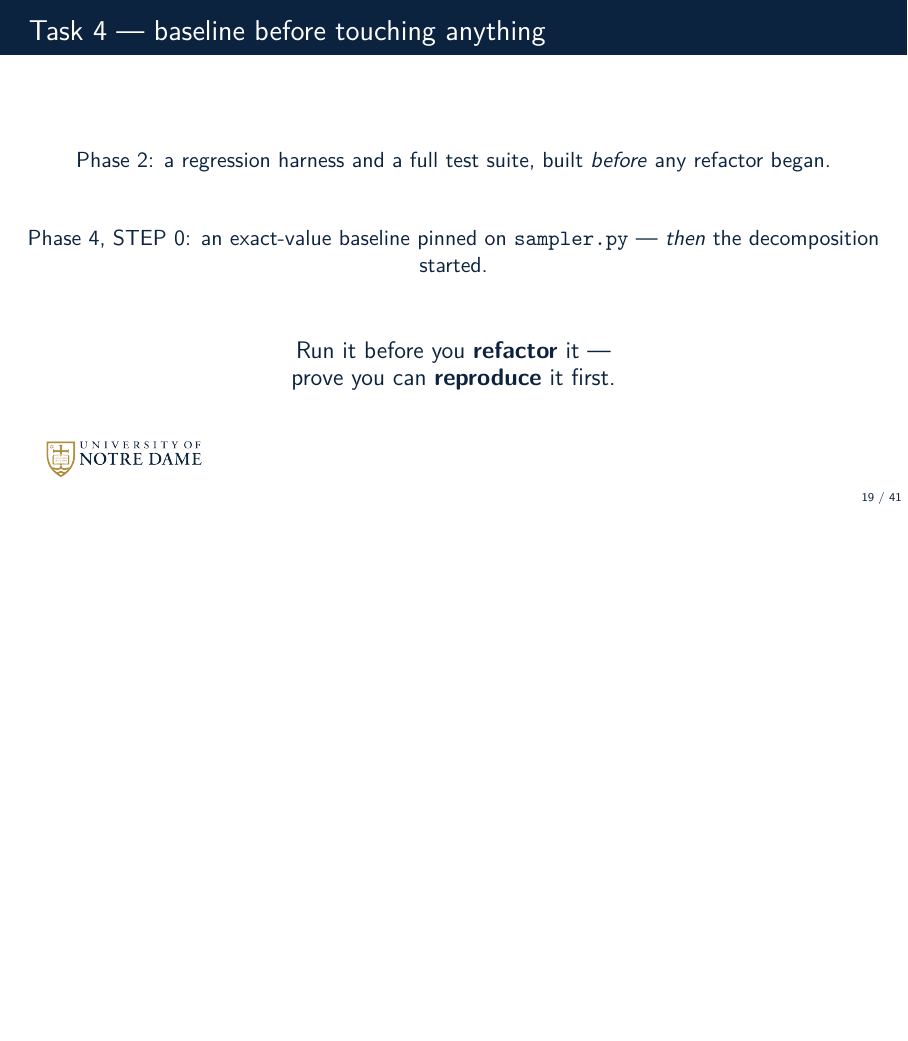
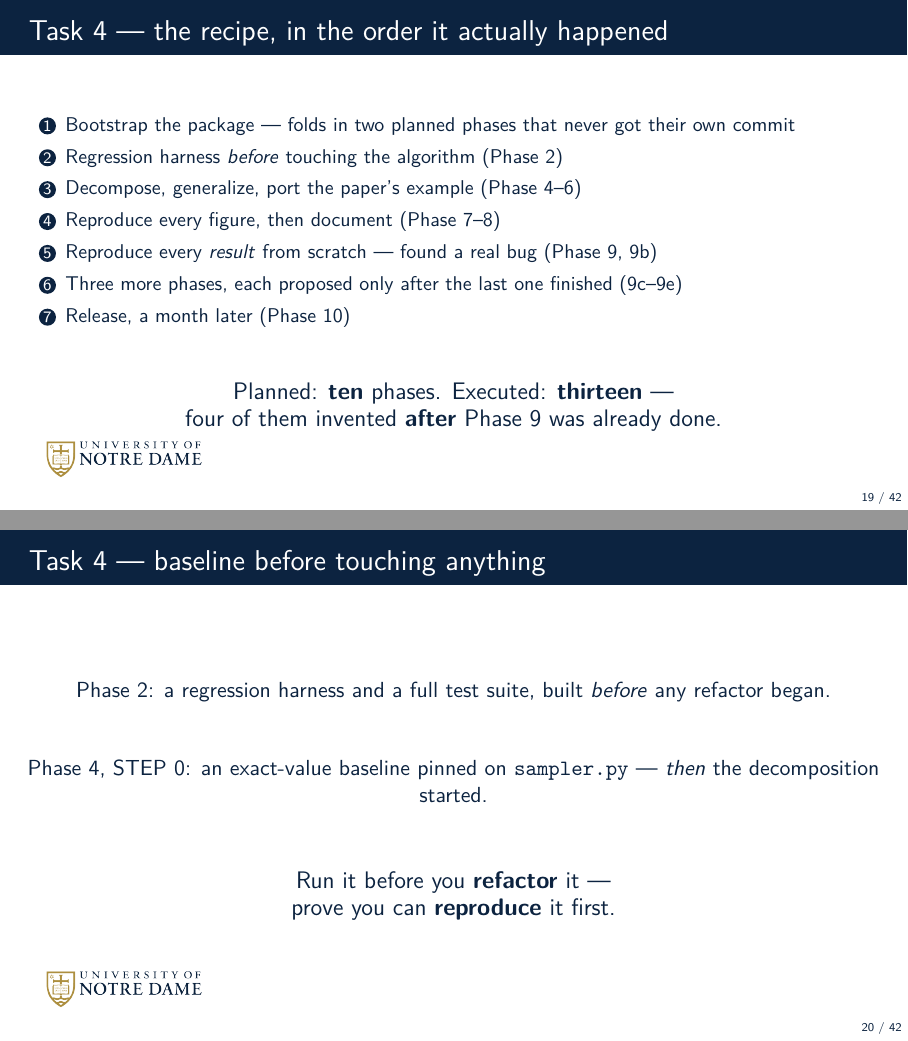
Before and after one commit to dowlinglab/claude-for-researchers, LaTeX slides (slides/main.tex, which reads slides/sections/03_act2_build.tex): page 19 of 41 before the commit and pages 19 and 20 of 42 after it, the two joined at a grey line, the shorter picture padded with empty space. Compiled offline with pdfLaTeX.

Commit message:
Add Task 4 recipe slide, sourced from bits_for_gaps' real git history
Alex's request: a "recipe" slide for the Task 4 refactor, written out in
the order the phases actually happened -- not the on-the-fly phase
numbering the deck had been quoting. Reconstructed directly from the
public dowlinglab/bits_for_gaps repo: cloned it, recovered the deleted
HANDOFF.md and REFACTOR_PLAN.md from git history (both removed from the
working tree in commit d17fd22, "process-artifact files"), and read the
103-commit log in order.

What that shows: REFACTOR_PLAN.md originally named ten phases (0-9,
Phase 9 = Publish). Phase 1 (environment + reproduce-from-archive)
happened earlier, in the private predecessor repo, before bits_for_gaps
existed -- no commit for it here. Phase 3 (package scaffold + verbatim
move) never got its own commit either -- folded into the single
"Bootstrap" commit alongside Phase 0. After Phase 8 (docs) merged, a
planning commit (4f74d46, "renumber phases") split the old "Phase 9 =
Publish" into a new Phase 9 (full stochastic reproduction) and pushed
Publish to Phase 10. From there, four more phases were proposed live,
one at a time, each only after the previous one had already merged: 9b
(666267a introduces 9c "before publish" the same day a real bug -- the
McCabe-Thiele non-convergence -- was found and fixed), 9c, 9d (2f2730b),
9e (30cf18b). Publish (Phase 10) didn't actually happen until
2026-08-06, a month after 9e merged on 2026-07-05. Thirteen labeled
phases executed against ten planned -- the slide's own closing point.

Also adds a \placeholderimage macro (main.tex) -- a dashed Muted-gray box
with a camera icon, the same "deliberately looks inactive" register as
the act-strip's unlit stage boxes -- and uses it on the emcal slide,
which still needs a real GitHub-repo-page screenshot (image_plan.md).

The git-URL-near-logo TODO on the intro slide is left as is: it depends
on the theme refactor happening in a separate session (tracked in
notes/open_questions.md).

Co-Authored-By: Claude Sonnet 5 <noreply@anthropic.com>

```diff
--- a/slides/sections/03_act2_build.tex
+++ b/slides/sections/03_act2_build.tex
@@ -67,7 +67,45 @@
 \end{frame}
 % TODO: Let's move the URL for the git repo into the space to the right of the ND logo near the bottom. I want to add this to the template.
 
-% TODO: Let's have a slide where I write out my phased approach. We might need to renumber phases to match what actually happened. That is fine. This slide is going to act as the "recipe" for the refactor. Subsequent slides can then touch on the most important points.
+% "Recipe" overview slide, added 2026-09-03 at Alex's request, then rebuilt
+% same day around the REAL execution order (Alex: "present the actual
+% order, not using the on-the-fly phase numbering we adopted"), reconstructed
+% from the public dowlinglab/bits_for_gaps commit history and its
+% since-deleted REFACTOR_PLAN.md (git-recoverable). Verified facts:
+% REFACTOR_PLAN.md originally numbered ten phases, 0-9, with Phase 9 =
+% Publish. Phase 1 (env + reproduce-from-archive) happened earlier, in the
+% private predecessor repo, before bits_for_gaps existed -- no commit for it
+% here. Phase 3 (package scaffold + verbatim move) never got its own commit
+% either -- folded into the single "Bootstrap" commit alongside Phase 0.
+% After Phase 8 (docs) finished, a planning commit (4f74d46, 2026-07-04
+% 09:48) split the old "Phase 9 = Publish" into a new Phase 9 (full
+% stochastic reproduction) and pushed Publish to Phase 10. From there, four
+% more phases were proposed live, one at a time, each only after the
+% previous one had already merged: 9b (a real bug, found the same day
+% Phase 9 finished), 9c (666267a, "add Phase 9c before publish"), 9d
+% (2f2730b), 9e (30cf18b) -- Publish (Phase 10) didn't actually happen until
+% 2026-08-06, a month after 9e merged (2026-07-05). Thirteen labeled phases
+% executed against ten planned.
+\begin{frame}{Task 4 --- the recipe, in the order it actually happened}
+  \vfill
+  \begin{center}
+  \begin{enumerate}\small\setlength\itemsep{0.4em}
+    \item Bootstrap the package --- folds in two planned phases that never got their own commit
+    \item Regression harness \textit{before} touching the algorithm (Phase 2)
+    \item Decompose, generalize, port the paper's example (Phase 4--6)
+    \item Reproduce every figure, then document (Phase 7--8)
+    \item Reproduce every \textit{result} from scratch --- found a real bug (Phase 9, 9b)
+    \item Three more phases, each proposed only after the last one finished (9c--9e)
+    \item Release, a month later (Phase 10)
+  \end{enumerate}
+  \end{center}
+  \vspace{0.6em}
+  \begin{center}
+    \slidepoint{Planned: \textbf{ten} phases. Executed: \textbf{thirteen} ---\\four of them invented \textbf{after} Phase 9 was already done.}
+  \end{center}
+  \vfill
+\end{frame}
+
 \begin{frame}{Task 4 --- baseline before touching anything}
   \vfill
   \begin{center}
```
Also changed, not shown: slides/main.tex (+14 -0 lines), slides/sections/03_act2_build.tex (14 more changed lines).
